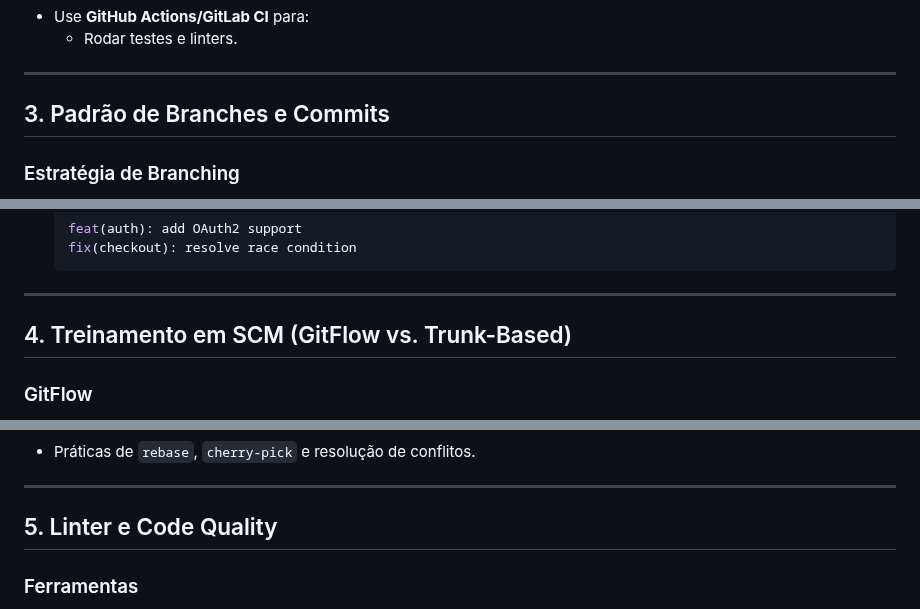
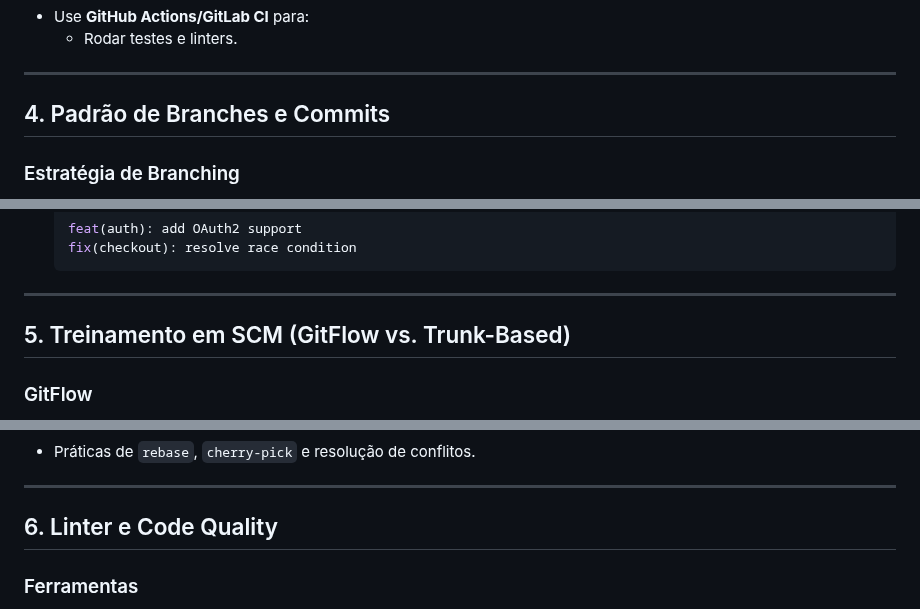
Before and after one commit to toolbox-tech/embracon, a Markdown page: Boas práticas de SDLC/README.md, 3 parts joined by grey strips. Rendered like a GitHub page.

```diff
--- a/Boas práticas de SDLC/README.md
+++ b/Boas práticas de SDLC/README.md
@@ -139,7 +142,7 @@ Fonte: [GitLab - Quais são as melhores práticas de controle de versão do Git?
 
 ---
 
-## 3. Padrão de Branches e Commits
+## 4. Padrão de Branches e Commits
 ### Estratégia de Branching
 - **[GitFlow](./gitflow/README.md)** (para releases planejadas) ou **Trunk-Based** (para CI/CD).
 - **Nomes de branches**:
@@ -155,7 +158,7 @@ Fonte: [GitLab - Quais são as melhores práticas de controle de versão do Git?
 
 ---
 
-## 4. Treinamento em SCM (GitFlow vs. Trunk-Based)
+## 5. Treinamento em SCM (GitFlow vs. Trunk-Based)
 ### GitFlow
 - **Branches**: `main`, `develop`, `feature/*`, `release/*`, `hotfix/*`.
 - **Uso**: Projetos com versões estáveis (ex: enterprise).
@@ -169,7 +172,7 @@ Fonte: [GitLab - Quais são as melhores práticas de controle de versão do Git?
 
 ---
 
-## 5. Linter e Code Quality
+## 6. Linter e Code Quality
 ### Ferramentas
 - **[SonarQube](./sonarqube_codesense/README.md)**: Análise estática e cobertura de testes.
 - **[CodeScene](./sonarqube_codesense/README.md)**: Análise de hotspots e colaboração.
```
Also changed, not shown: other parts of Boas práticas de SDLC/README.md (+8 -5 lines).
